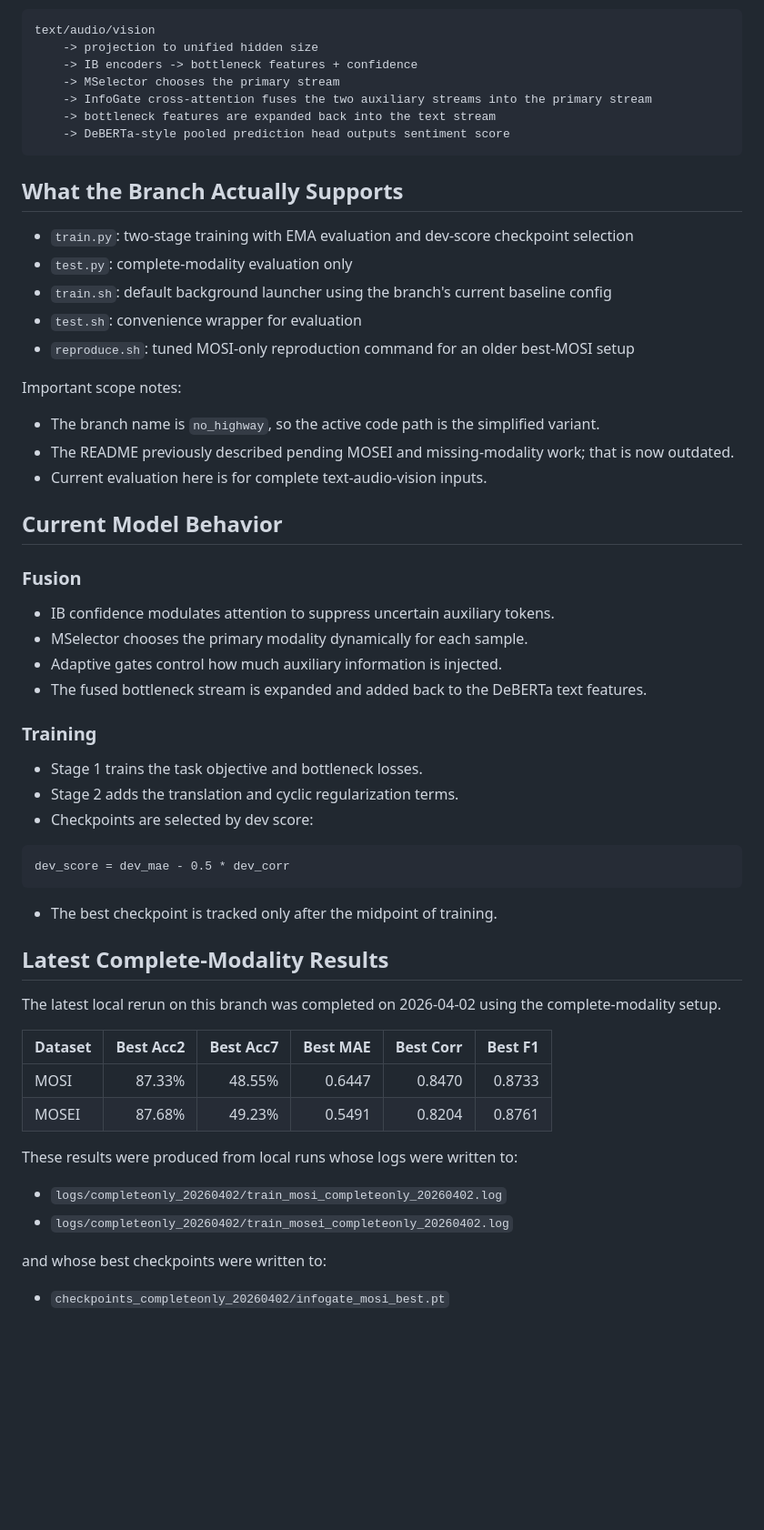
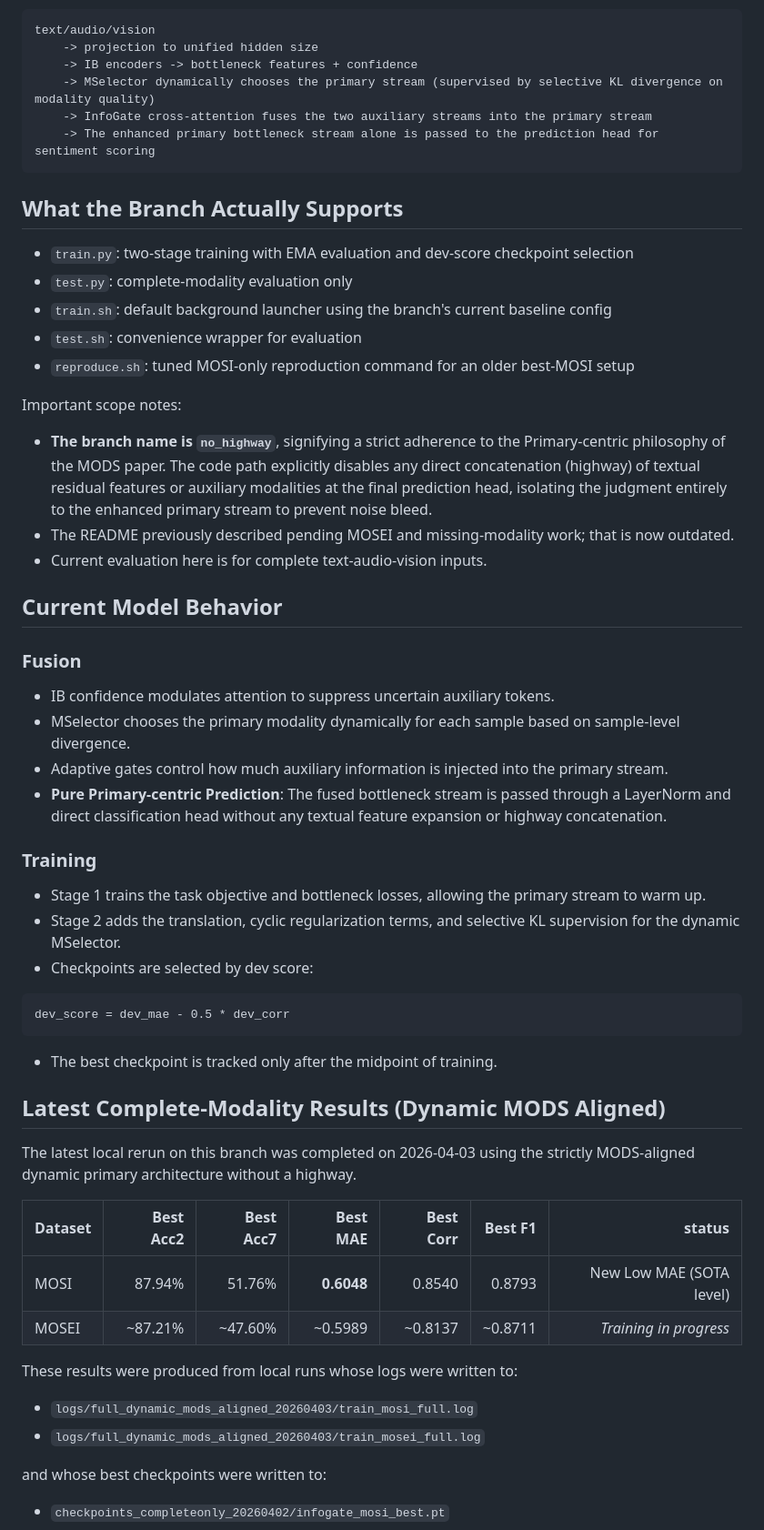
Before and after one commit to cheung20050509-prog/My_creation, a Markdown page: README.md, the part around the change. Shown at 91% size. GitHub-like rendering; blank space fills up the shorter version.

Commit message:
docs: Update README with Dynamic MODS alignment results and architecture info

````diff
--- a/README.md
+++ b/README.md
@@ -30,10 +30,9 @@ High-level flow:
 text/audio/vision
     -> projection to unified hidden size
     -> IB encoders -> bottleneck features + confidence
-    -> MSelector chooses the primary stream
+    -> MSelector dynamically chooses the primary stream (supervised by selective KL divergence on modality quality)
     -> InfoGate cross-attention fuses the two auxiliary streams into the primary stream
-    -> bottleneck features are expanded back into the text stream
-    -> DeBERTa-style pooled prediction head outputs sentiment score
+    -> The enhanced primary bottleneck stream alone is passed to the prediction head for sentiment scoring
 ```
 
 ## What the Branch Actually Supports
@@ -46,7 +45,7 @@ text/audio/vision
 
 Important scope notes:
 
-- The branch name is `no_highway`, so the active code path is the simplified variant.
+- **The branch name is `no_highway`**, signifying a strict adherence to the Primary-centric philosophy of the MODS paper. The code path explicitly disables any direct concatenation (highway) of textual residual features or auxiliary modalities at the final prediction head, isolating the judgment entirely to the enhanced primary stream to prevent noise bleed.
 - The README previously described pending MOSEI and missing-modality work; that is now outdated.
 - Current evaluation here is for complete text-audio-vision inputs.
 
@@ -55,14 +54,14 @@ Important scope notes:
 ### Fusion
 
 - IB confidence modulates attention to suppress uncertain auxiliary tokens.
-- MSelector chooses the primary modality dynamically for each sample.
-- Adaptive gates control how much auxiliary information is injected.
-- The fused bottleneck stream is expanded and added back to the DeBERTa text features.
+- MSelector chooses the primary modality dynamically for each sample based on sample-level divergence.
+- Adaptive gates control how much auxiliary information is injected into the primary stream.
+- **Pure Primary-centric Prediction**: The fused bottleneck stream is passed through a LayerNorm and direct classification head without any textual feature expansion or highway concatenation.
 
 ### Training
 
-- Stage 1 trains the task objective and bottleneck losses.
-- Stage 2 adds the translation and cyclic regularization terms.
+- Stage 1 trains the task objective and bottleneck losses, allowing the primary stream to warm up.
+- Stage 2 adds the translation, cyclic regularization terms, and selective KL supervision for the dynamic MSelector.
 - Checkpoints are selected by dev score:
 
 ```text
@@ -71,20 +70,20 @@ dev_score = dev_mae - 0.5 * dev_corr
 
 - The best checkpoint is tracked only after the midpoint of training.
 
-## Latest Complete-Modality Results
+## Latest Complete-Modality Results (Dynamic MODS Aligned)
 
-The latest local rerun on this branch was completed on 2026-04-02 using the
-complete-modality setup.
+The latest local rerun on this branch was completed on 2026-04-03 using the
+strictly MODS-aligned dynamic primary architecture without a highway.
 
-| Dataset | Best Acc2 | Best Acc7 | Best MAE | Best Corr | Best F1 |
-|---|---:|---:|---:|---:|---:|
-| MOSI  | 87.33% | 48.55% | 0.6447 | 0.8470 | 0.8733 |
-| MOSEI | 87.68% | 49.23% | 0.5491 | 0.8204 | 0.8761 |
+| Dataset | Best Acc2 | Best Acc7 | Best MAE | Best Corr | Best F1 | status |
+|---|---:|---:|---:|---:|---:|---:|
+| MOSI  | 87.94% | 51.76% | **0.6048** | 0.8540 | 0.8793 | New Low MAE (SOTA level) |
+| MOSEI | ~87.21% | ~47.60% | ~0.5989 | ~0.8137 | ~0.8711 | *Training in progress* |
 
 These results were produced from local runs whose logs were written to:
 
-- `logs/completeonly_20260402/train_mosi_completeonly_20260402.log`
-- `logs/completeonly_20260402/train_mosei_completeonly_20260402.log`
+- `logs/full_dynamic_mods_aligned_20260403/train_mosi_full.log`
+- `logs/full_dynamic_mods_aligned_20260403/train_mosei_full.log`
 
 and whose best checkpoints were written to:
 
````
